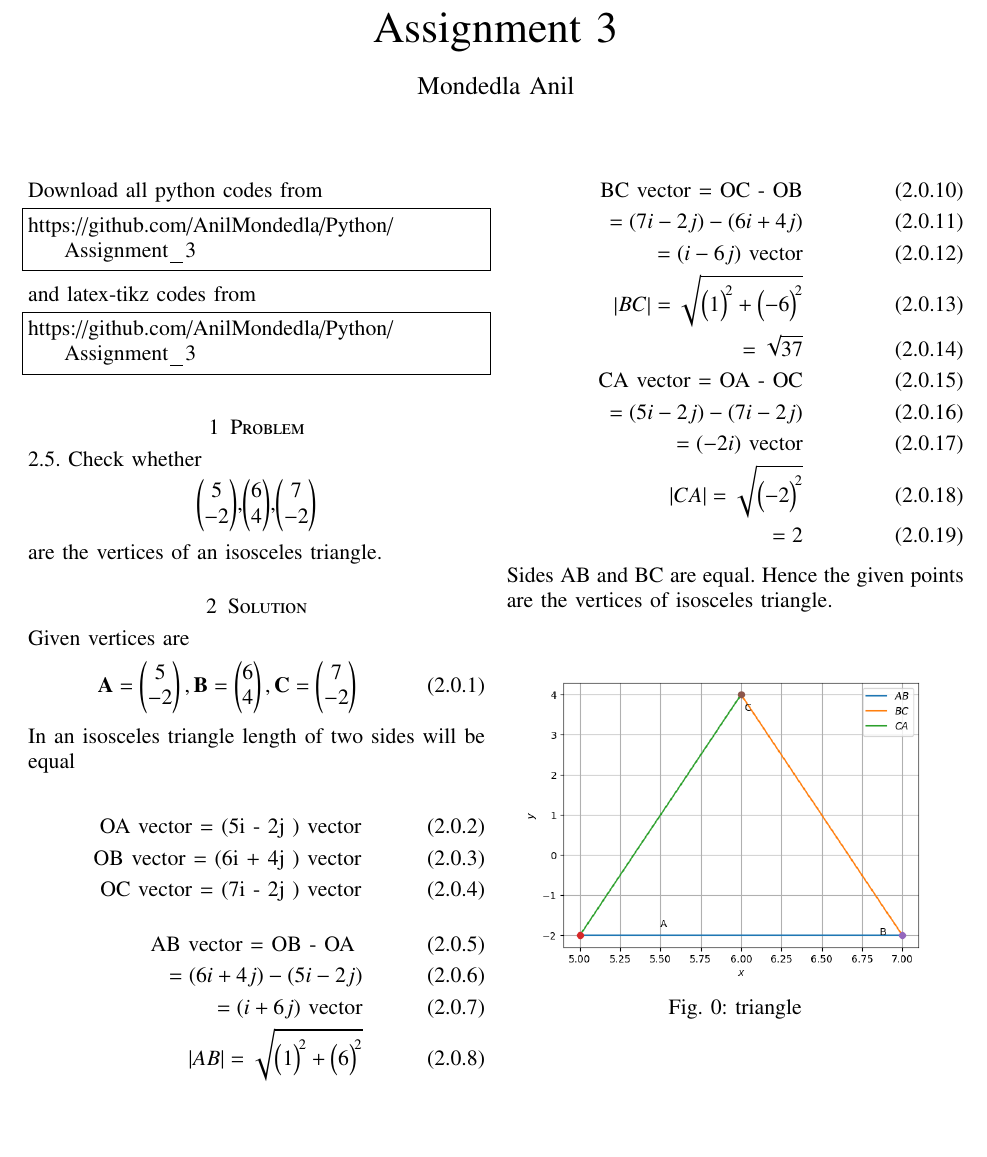
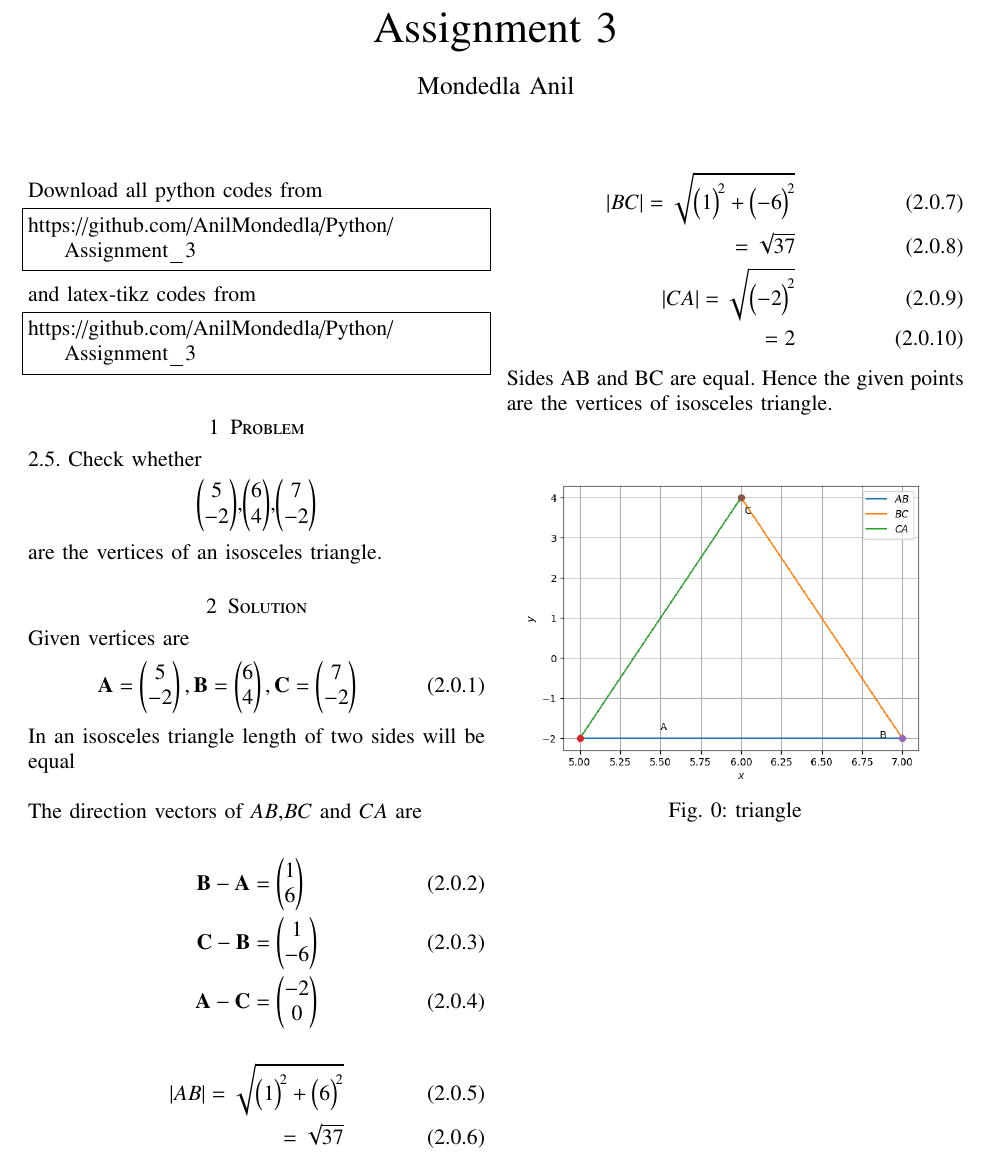
Before and after one commit to AnilMondedla/Python, a LaTeX problem sheet (assignment_3/main.tex): part of the page, cut so that both start at the same text, the shorter picture padded with empty space. The pictures show the PDF file assignment_3/assignment3.pdf that the author committed with the source.

Commit message:
Add files via upload

```diff
--- a/assignment_3/main.tex
+++ b/assignment_3/main.tex
@@ -155,27 +155,25 @@ Given vertices are
 \vec{C} = \myvec{7\\ -2}
 \end{align}
 In an isosceles triangle length of two sides will be equal\\
+
+The direction vectors of $AB$,$BC$ and $CA$ are\\
 \begin{align}
-    $OA vector  =  (5i - 2j ) vector$\\
-     $OB vector  =  (6i + 4j ) vector$\\
-     $OC vector  =  (7i - 2j ) vector$
+\label{eq}
+\vec{B}-\vec{A} &= \myvec{1\\6}
+\\
+\vec{C}-\vec{B} &= \myvec{1\\-6}
+\\
+\vec{A}-\vec{C} &= \myvec{-2\\0}
+\label{eq}
 \end{align}
+
 \begin{align}
-      $AB vector  =  OB - OA $ \\
-     =  (6i + 4j ) - (5i - 2j )\\
-      =  (i + 6j)$ vector$\\
-      \abs{AB}=\sqrt{\Bigl(1\Bigr)^{\! 2} + \Bigl(6\Bigr)^{\! 2}}\\
+     \abs{AB}=\sqrt{\Bigl(1\Bigr)^{\! 2} + \Bigl(6\Bigr)^{\! 2}}\\
       =\sqrt{37}
 \end{align}
 \begin{align}
-     $BC vector  =  OC - OB$\\
-     =  (7i - 2j ) - (6i + 4j )\\
-     =  (i - 6j) $ vector$\\
       \abs{BC}=\sqrt{\Bigl(1\Bigr)^{\! 2} + \Bigl(-6\Bigr)^{\! 2}}\\
       =\sqrt{37}\\
-       $CA vector  =  OA - OC$\\
-     =  (5i - 2j ) - (7i - 2j )\\
-     =  (-2i) $ vector$\\
       \abs{CA}=\sqrt{\Bigl(-2\Bigr)^{\! 2}}\\
       =2
 \end{align}
```
Also changed, not shown: assignment_3/assignment3.pdf.
